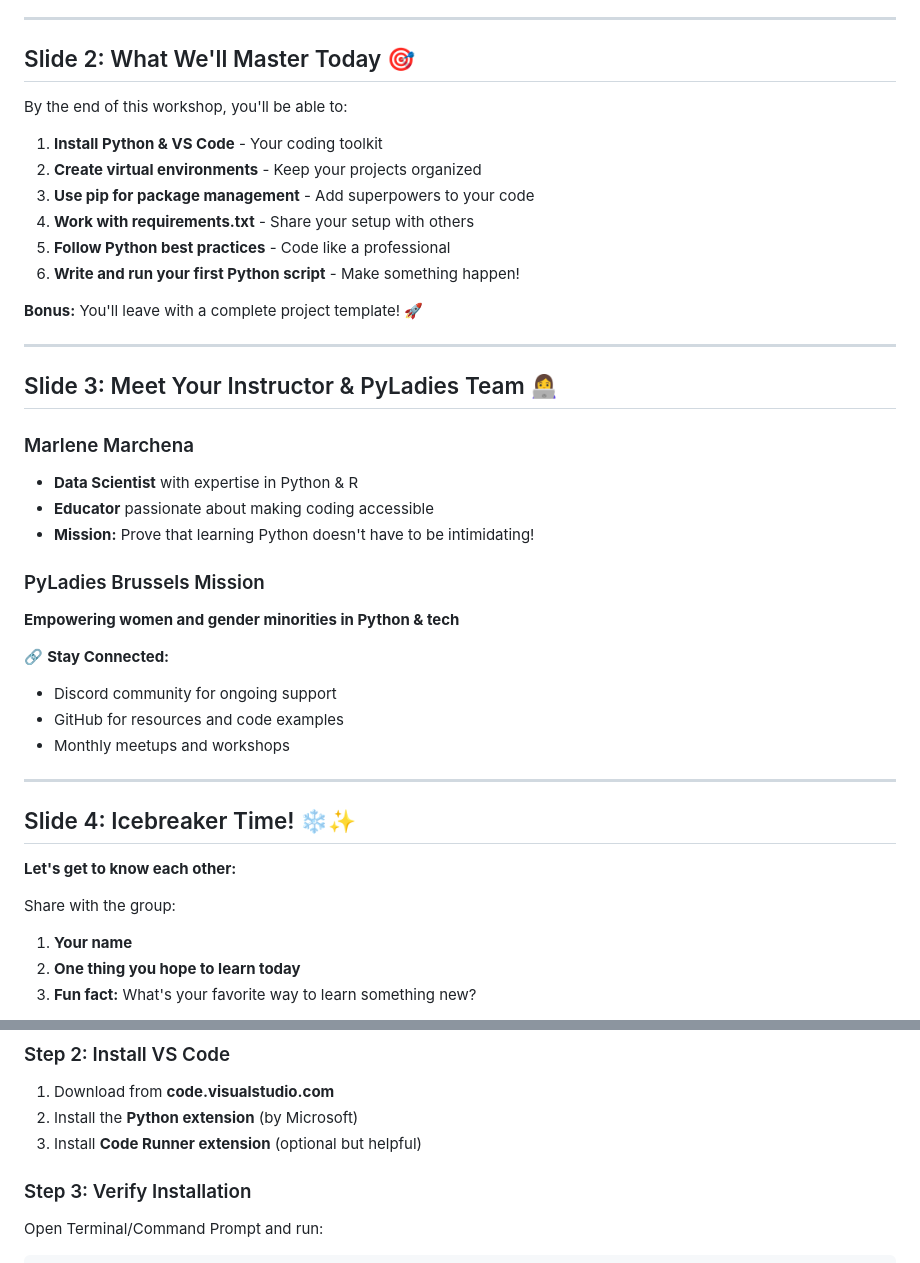
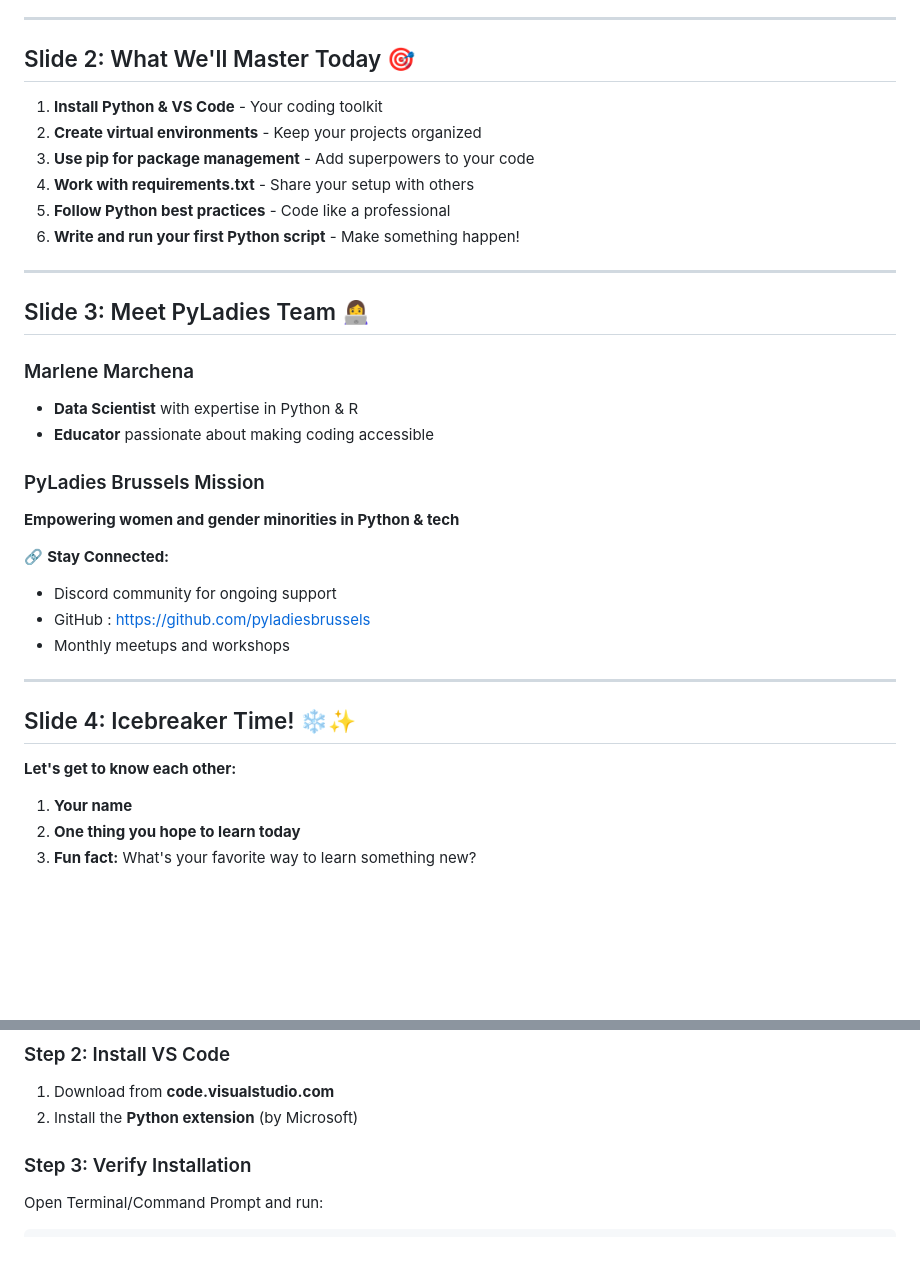
Before and after one commit to msmarchena/presentations, a Markdown page: 1_getting_started_with_python.md, 2 parts joined by grey strips. GitHub-like rendering; blank space fills up the shorter version.

```diff
--- a/1_getting_started_with_python.md
+++ b/1_getting_started_with_python.md
@@ -33,8 +33,6 @@ We're thrilled you're here to start your Python journey with us!
 
 ## Slide 2: What We'll Master Today 🎯
 
-By the end of this workshop, you'll be able to:
-
 1. **Install Python & VS Code** - Your coding toolkit
 2. **Create virtual environments** - Keep your projects organized
 3. **Use pip for package management** - Add superpowers to your code
@@ -42,17 +40,14 @@ By the end of this workshop, you'll be able to:
 5. **Follow Python best practices** - Code like a professional
 6. **Write and run your first Python script** - Make something happen!
 
-**Bonus:** You'll leave with a complete project template! 🚀
-
 ---
 
-## Slide 3: Meet Your Instructor & PyLadies Team 👩‍💻
+## Slide 3: Meet PyLadies Team 👩‍💻
 
 ### Marlene Marchena
 
 - **Data Scientist** with expertise in Python & R
 - **Educator** passionate about making coding accessible
-- **Mission:** Prove that learning Python doesn't have to be intimidating!
 
 ### PyLadies Brussels Mission
 
@@ -61,7 +56,7 @@ By the end of this workshop, you'll be able to:
 🔗 **Stay Connected:**
 
 - Discord community for ongoing support
-- GitHub for resources and code examples
+- GitHub : https://github.com/pyladiesbrussels
 - Monthly meetups and workshops
 
 ---
@@ -69,8 +64,6 @@ By the end of this workshop, you'll be able to:
 ## Slide 4: Icebreaker Time! ❄️✨
 
 **Let's get to know each other:**
-
-Share with the group:
 
 1. **Your name**
 2. **One thing you hope to learn today**
@@ -92,7 +85,7 @@ Share with the group:
 
 1. Download from **code.visualstudio.com**
 2. Install the **Python extension** (by Microsoft)
-3. Install **Code Runner extension** (optional but helpful)
+
 
 ### Step 3: Verify Installation
 
```
